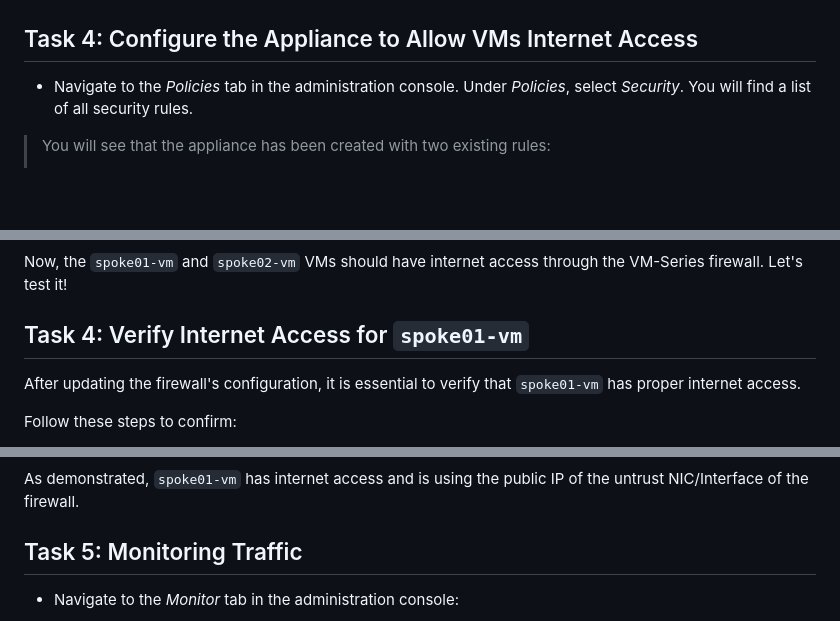
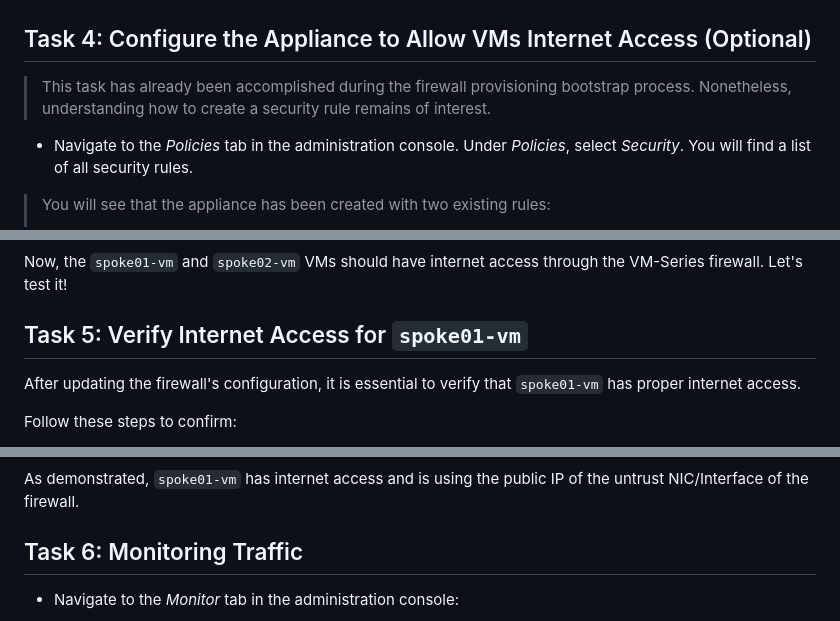
Before and after one commit to davidsntg/microhack-azure-panfw, a Markdown page: scenario1/README.md, 3 parts joined by grey strips. Rendered like a GitHub page; blank space fills up the shorter version.

```diff
--- a/scenario1/README.md
+++ b/scenario1/README.md
@@ -74,7 +74,9 @@ Run the command `terraform output paloalto_password` to display the password in
 
 ![img](docs/panfw_login.png)
 
-## Task 4: Configure the Appliance to Allow VMs Internet Access
+## Task 4: Configure the Appliance to Allow VMs Internet Access (Optional)
+
+> This task has already been accomplished during the firewall provisioning bootstrap process. Nonetheless, understanding how to create a security rule remains of interest.
 
 * Navigate to the *Policies* tab in the administration console. Under *Policies*, select *Security*. You will find a list of all security rules.
 
@@ -104,7 +106,7 @@ Click on 'OK' to save the rule
 Now, the `spoke01-vm` and `spoke02-vm` VMs should have internet access through the VM-Series firewall. Let's test it!
 
 
-## Task 4: Verify Internet Access for `spoke01-vm`
+## Task 5: Verify Internet Access for `spoke01-vm`
 
 After updating the firewall's configuration, it is essential to verify that `spoke01-vm` has proper internet access.
 
@@ -119,7 +121,7 @@ Follow these steps to confirm:
 
 As demonstrated, `spoke01-vm` has internet access and is using the public IP of the untrust NIC/Interface of the firewall.
 
-## Task 5: Monitoring Traffic
+## Task 6: Monitoring Traffic
 
 * Navigate to the *Monitor* tab in the administration console:
 
```
Also changed, not shown: README.md (+1 -0 lines), scenario2/README.md (+6 -3 lines), scenario2/docs/scenario2-passive-appliance-becomes-active.png, 1 other file.
